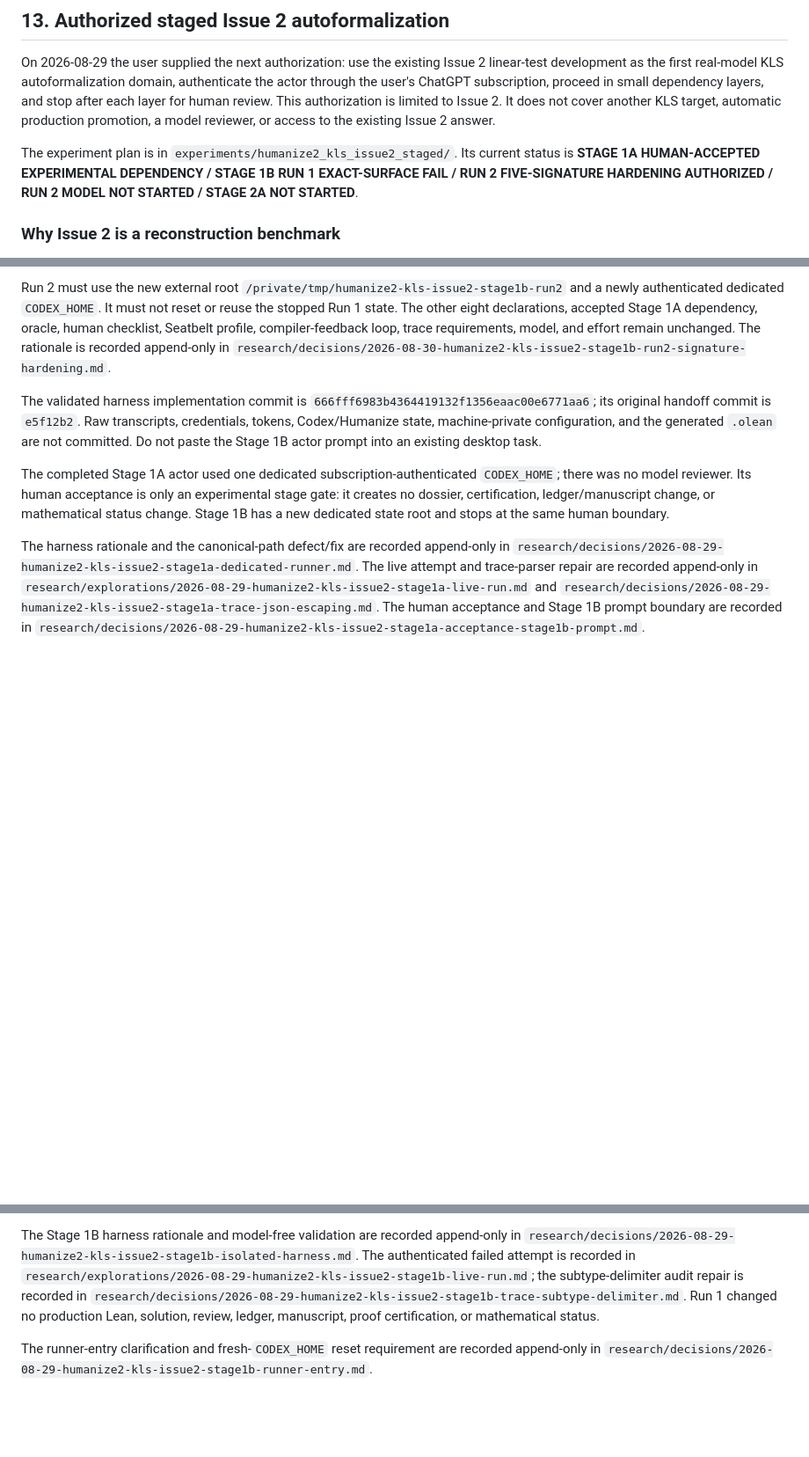
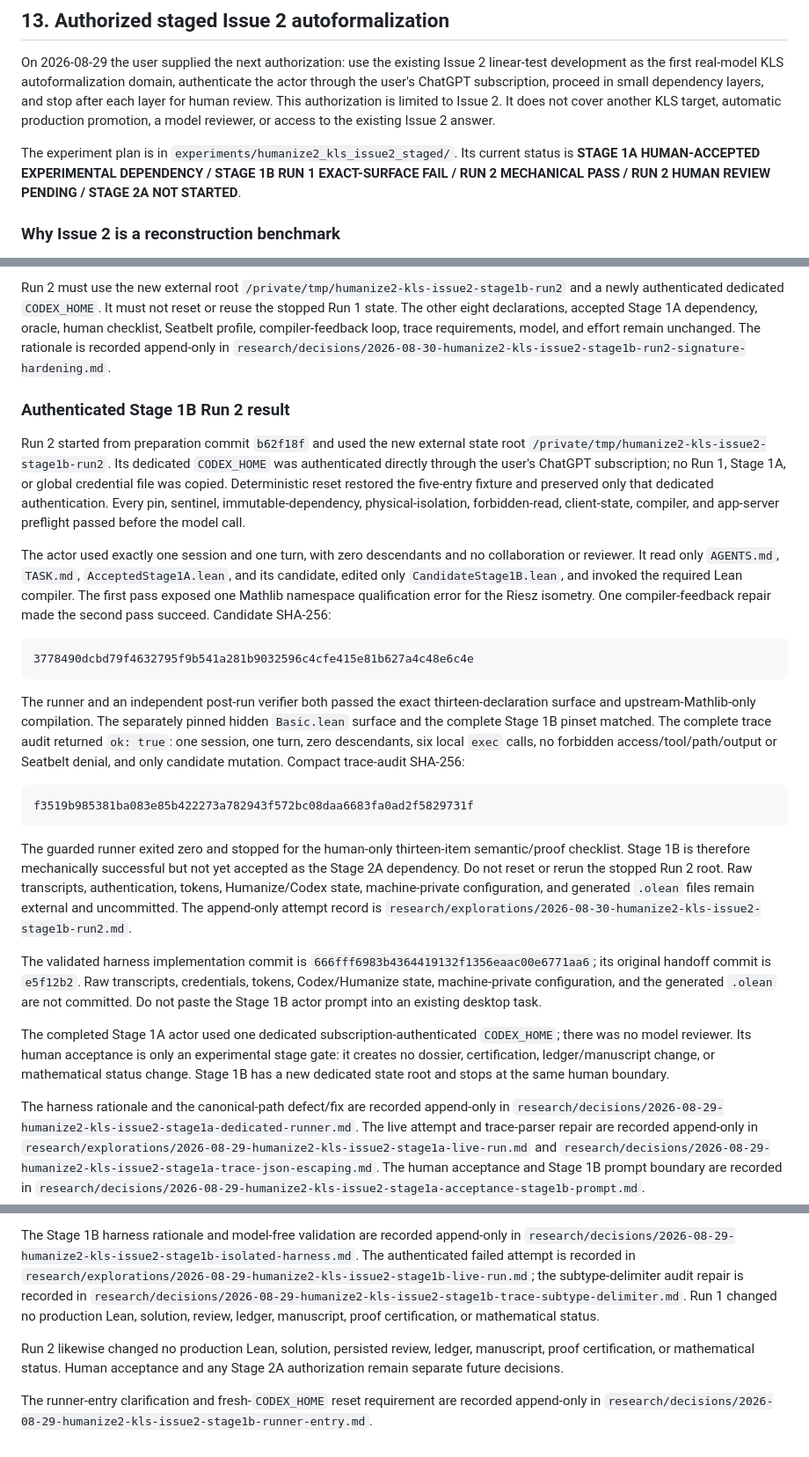
Before and after one commit to human-ai-mathematics/kls-lean, a Markdown page: docs/HUMANIZE2_KLS_EXPERIMENT_HANDOFF.md, 3 parts joined by grey strips. Shown at 88% size. Rendered like a GitHub page; blank space fills up the shorter version.

````diff
--- a/docs/HUMANIZE2_KLS_EXPERIMENT_HANDOFF.md
+++ b/docs/HUMANIZE2_KLS_EXPERIMENT_HANDOFF.md
@@ -266,7 +266,7 @@ automatic production promotion, a model reviewer, or access to the existing Issu
 
 The experiment plan is in `experiments/humanize2_kls_issue2_staged/`. Its current status is
 **STAGE 1A HUMAN-ACCEPTED EXPERIMENTAL DEPENDENCY / STAGE 1B RUN 1 EXACT-SURFACE FAIL /
-RUN 2 FIVE-SIGNATURE HARDENING AUTHORIZED / RUN 2 MODEL NOT STARTED / STAGE 2A NOT STARTED**.
+RUN 2 MECHANICAL PASS / RUN 2 HUMAN REVIEW PENDING / STAGE 2A NOT STARTED**.
 
 ### Why Issue 2 is a reconstruction benchmark
 
@@ -535,6 +535,42 @@ dependency, oracle, human checklist, Seatbelt profile, compiler-feedback loop, t
 model, and effort remain unchanged. The rationale is recorded append-only in
 `research/decisions/2026-08-30-humanize2-kls-issue2-stage1b-run2-signature-hardening.md`.
 
+### Authenticated Stage 1B Run 2 result
+
+Run 2 started from preparation commit `b62f18f` and used the new external state root
+`/private/tmp/humanize2-kls-issue2-stage1b-run2`. Its dedicated `CODEX_HOME` was authenticated
+directly through the user's ChatGPT subscription; no Run 1, Stage 1A, or global credential file was
+copied. Deterministic reset restored the five-entry fixture and preserved only that dedicated
+authentication. Every pin, sentinel, immutable-dependency, physical-isolation, forbidden-read,
+client-state, compiler, and app-server preflight passed before the model call.
+
+The actor used exactly one session and one turn, with zero descendants and no collaboration or
+reviewer. It read only `AGENTS.md`, `TASK.md`, `AcceptedStage1A.lean`, and its candidate, edited only
+`CandidateStage1B.lean`, and invoked the required Lean compiler. The first pass exposed one
+Mathlib namespace qualification error for the Riesz isometry. One compiler-feedback repair made
+the second pass succeed. Candidate SHA-256:
+
+```text
+3778490dcbd79f4632795f9b541a281b9032596c4cfe415e81b627a4c48e6c4e
+```
+
+The runner and an independent post-run verifier both passed the exact thirteen-declaration surface
+and upstream-Mathlib-only compilation. The separately pinned hidden `Basic.lean` surface and the
+complete Stage 1B pinset matched. The complete trace audit returned `ok: true`: one session, one
+turn, zero descendants, six local `exec` calls, no forbidden access/tool/path/output or Seatbelt
+denial, and only candidate mutation. Compact trace-audit SHA-256:
+
+```text
+f3519b985381ba083e85b422273a782943f572bc08daa6683fa0ad2f5829731f
+```
+
+The guarded runner exited zero and stopped for the human-only thirteen-item semantic/proof
+checklist. Stage 1B is therefore mechanically successful but not yet accepted as the Stage 2A
+dependency. Do not reset or rerun the stopped Run 2 root. Raw transcripts, authentication, tokens,
+Humanize/Codex state, machine-private configuration, and generated `.olean` files remain external
+and uncommitted. The append-only attempt record is
+`research/explorations/2026-08-30-humanize2-kls-issue2-stage1b-run2.md`.
+
 The validated harness implementation commit is
 `666fff6983b4364419132f1356eaac00e6771aa6`; its original handoff commit is `e5f12b2`. Raw
 transcripts, credentials, tokens, Codex/Humanize state, machine-private configuration, and the
@@ -563,5 +599,9 @@ audit repair is recorded in
 changed no production Lean, solution, review, ledger, manuscript, proof certification, or
 mathematical status.
 
+Run 2 likewise changed no production Lean, solution, persisted review, ledger, manuscript, proof
+certification, or mathematical status. Human acceptance and any Stage 2A authorization remain
+separate future decisions.
+
 The runner-entry clarification and fresh-`CODEX_HOME` reset requirement are recorded append-only in
 `research/decisions/2026-08-29-humanize2-kls-issue2-stage1b-runner-entry.md`.
````
Also changed, not shown: experiments/humanize2_kls_issue2_staged/README.md (+31 -1 lines), research/explorations/2026-08-30-humanize2-kls-issue2-stage1b-run2.md (added, +90 -0 lines).
